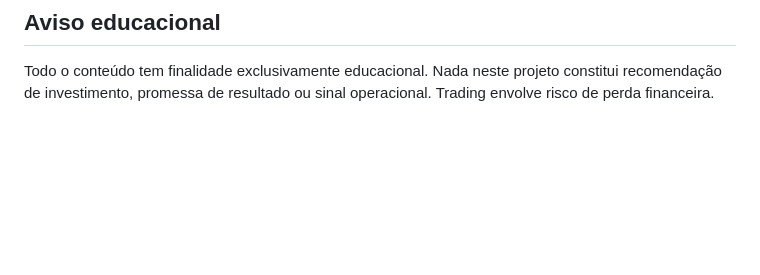
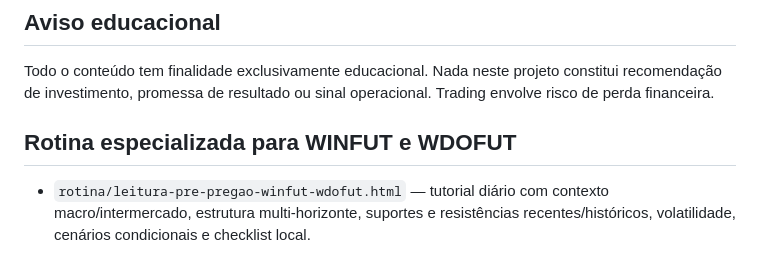
Before and after one commit to pablopcdossantos2-sys/contexto-de-mercado, a Markdown page: README.md, the part around the change. GitHub-like rendering; blank space fills up the shorter version.

Commit message:
docs: documentar rotina pre-pregao WIN WDO

```diff
--- a/README.md
+++ b/README.md
@@ -109,3 +109,8 @@ O projeto usa HTML, CSS e JavaScript puro, sem dependências obrigatórias. Pode
 ## Aviso educacional
 
 Todo o conteúdo tem finalidade exclusivamente educacional. Nada neste projeto constitui recomendação de investimento, promessa de resultado ou sinal operacional. Trading envolve risco de perda financeira.
+
+
+## Rotina especializada para WINFUT e WDOFUT
+
+- `rotina/leitura-pre-pregao-winfut-wdofut.html` — tutorial diário com contexto macro/intermercado, estrutura multi-horizonte, suportes e resistências recentes/históricos, volatilidade, cenários condicionais e checklist local.
```
